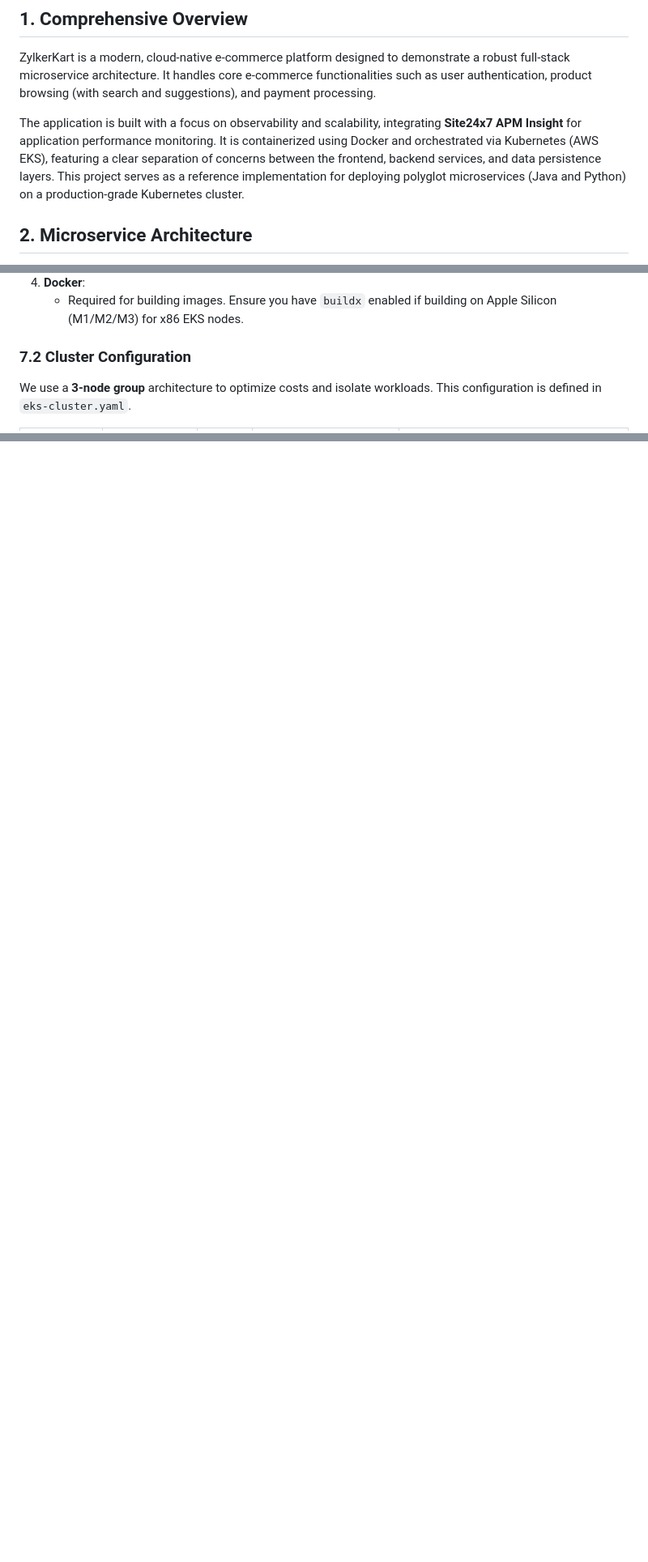
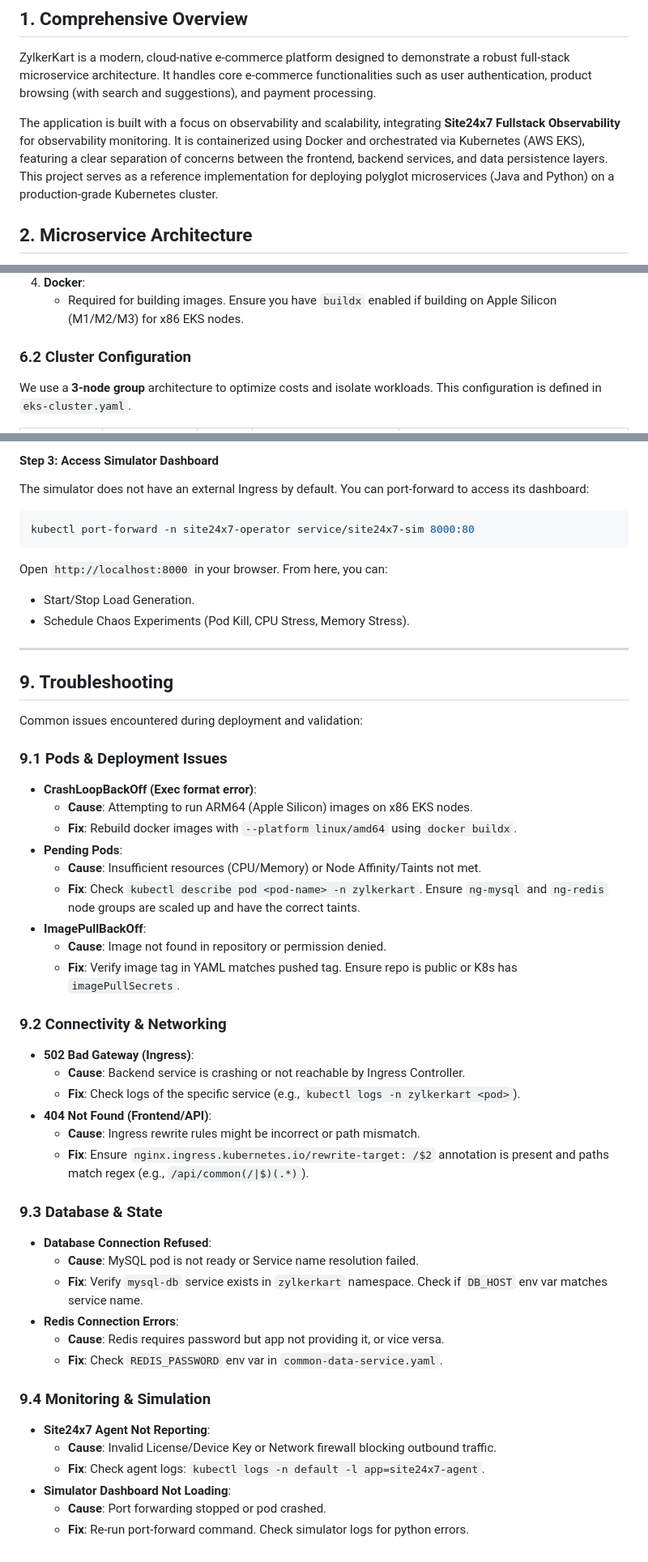
Before and after one commit to pazhanir/ZylkerKart, a Markdown page: README.md, 3 parts joined by grey strips. Shown at 81% size. GitHub-like rendering; blank space fills up the shorter version.

Commit message:
Update README.md with reordered sections and terminology updates

````diff
--- a/README.md
+++ b/README.md
@@ -4,7 +4,7 @@
 
 ZylkerKart is a modern, cloud-native e-commerce platform designed to demonstrate a robust full-stack microservice architecture. It handles core e-commerce functionalities such as user authentication, product browsing (with search and suggestions), and payment processing.
 
-The application is built with a focus on observability and scalability, integrating **Site24x7 APM Insight** for application performance monitoring. It is containerized using Docker and orchestrated via Kubernetes (AWS EKS), featuring a clear separation of concerns between the frontend, backend services, and data persistence layers. This project serves as a reference implementation for deploying polyglot microservices (Java and Python) on a production-grade Kubernetes cluster.
+The application is built with a focus on observability and scalability, integrating **Site24x7 Fullstack Observability** for observability monitoring. It is containerized using Docker and orchestrated via Kubernetes (AWS EKS), featuring a clear separation of concerns between the frontend, backend services, and data persistence layers. This project serves as a reference implementation for deploying polyglot microservices (Java and Python) on a production-grade Kubernetes cluster.
 
 ## 2. Microservice Architecture
 
@@ -269,7 +215,7 @@ Ensure the following tools are installed and configured on your local machine:
 4.  **Docker**:
     *   Required for building images. Ensure you have `buildx` enabled if building on Apple Silicon (M1/M2/M3) for x86 EKS nodes.
 
-### 7.2 Cluster Configuration
+### 6.2 Cluster Configuration
 
 We use a **3-node group** architecture to optimize costs and isolate workloads. This configuration is defined in `eks-cluster.yaml`.
 
@@ -388,0 +364,49 @@ The simulator and load generator run in a separate namespace (`site24x7-operator
+#### Step 3: Access Simulator Dashboard
+The simulator does not have an external Ingress by default. You can port-forward to access its dashboard:
+```bash
+kubectl port-forward -n site24x7-operator service/site24x7-sim 8000:80
+```
+Open `http://localhost:8000` in your browser. From here, you can:
+*   Start/Stop Load Generation.
+*   Schedule Chaos Experiments (Pod Kill, CPU Stress, Memory Stress).
+
+---
+
+## 9. Troubleshooting
+
+Common issues encountered during deployment and validation:
+
+### 9.1 Pods & Deployment Issues
+*   **CrashLoopBackOff (Exec format error)**:
+    *   **Cause**: Attempting to run ARM64 (Apple Silicon) images on x86 EKS nodes.
+    *   **Fix**: Rebuild docker images with `--platform linux/amd64` using `docker buildx`.
+*   **Pending Pods**:
+    *   **Cause**: Insufficient resources (CPU/Memory) or Node Affinity/Taints not met.
+    *   **Fix**: Check `kubectl describe pod <pod-name> -n zylkerkart`. Ensure `ng-mysql` and `ng-redis` node groups are scaled up and have the correct taints.
+*   **ImagePullBackOff**:
+    *   **Cause**: Image not found in repository or permission denied.
+    *   **Fix**: Verify image tag in YAML matches pushed tag. Ensure repo is public or K8s has `imagePullSecrets`.
+
+### 9.2 Connectivity & Networking
+*   **502 Bad Gateway (Ingress)**:
+    *   **Cause**: Backend service is crashing or not reachable by Ingress Controller.
+    *   **Fix**: Check logs of the specific service (e.g., `kubectl logs -n zylkerkart <pod>`).
+*   **404 Not Found (Frontend/API)**:
+    *   **Cause**: Ingress rewrite rules might be incorrect or path mismatch.
+    *   **Fix**: Ensure `nginx.ingress.kubernetes.io/rewrite-target: /$2` annotation is present and paths match regex (e.g., `/api/common(/|$)(.*)`).
+
+### 9.3 Database & State
+*   **Database Connection Refused**:
+    *   **Cause**: MySQL pod is not ready or Service name resolution failed.
+    *   **Fix**: Verify `mysql-db` service exists in `zylkerkart` namespace. Check if `DB_HOST` env var matches service name.
+*   **Redis Connection Errors**:
+    *   **Cause**: Redis requires password but app not providing it, or vice versa.
+    *   **Fix**: Check `REDIS_PASSWORD` env var in `common-data-service.yaml`.
+
+### 9.4 Monitoring & Simulation
+*   **Site24x7 Agent Not Reporting**:
+    *   **Cause**: Invalid License/Device Key or Network firewall blocking outbound traffic.
+    *   **Fix**: Check agent logs: `kubectl logs -n default -l app=site24x7-agent`.
+*   **Simulator Dashboard Not Loading**:
+    *   **Cause**: Port forwarding stopped or pod crashed.
+    *   **Fix**: Re-run port-forward command. Check simulator logs for python errors.
````
Also changed, not shown: other parts of README.md (+79 -104 lines).
